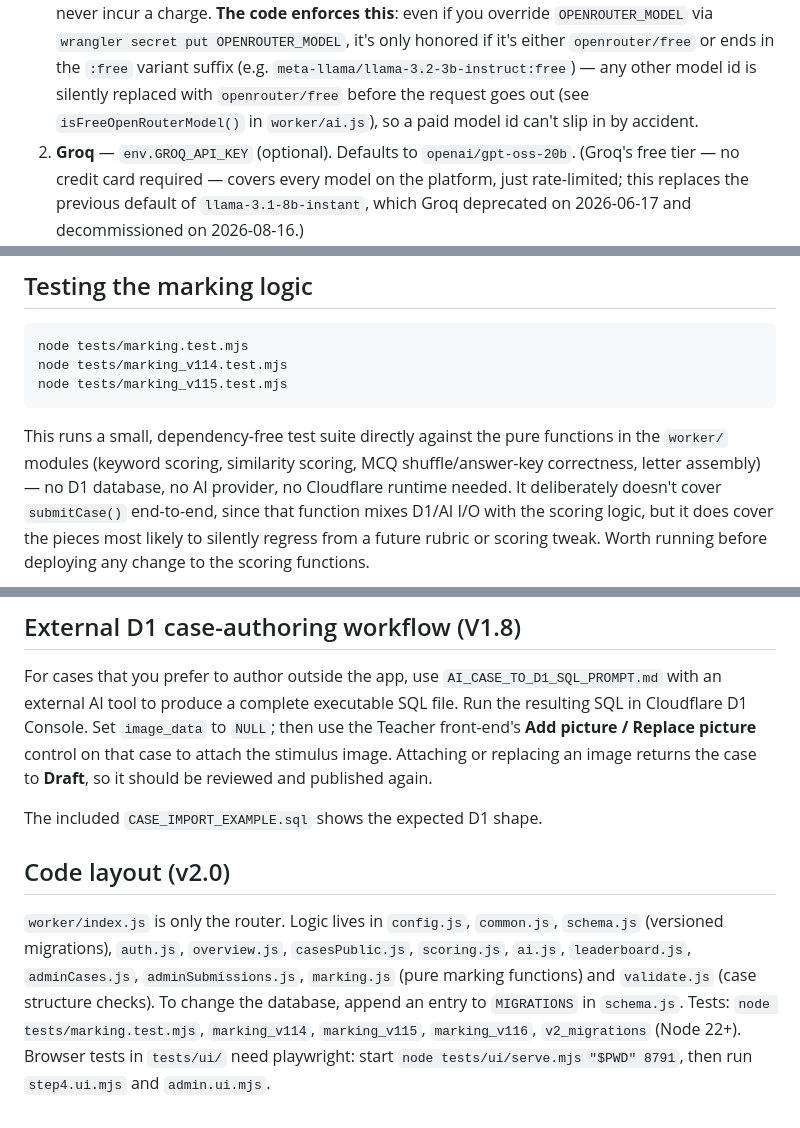
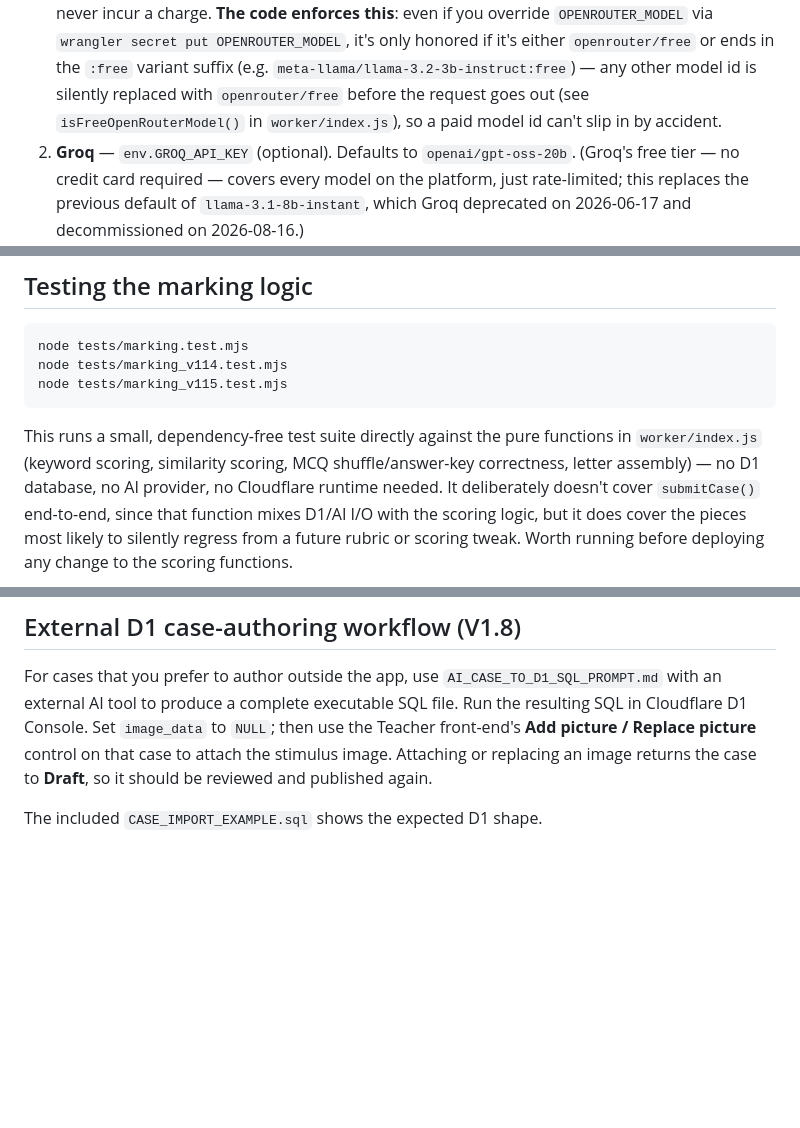
Before and after one commit to expiredyoghurt/theres-a-situation, a Markdown page: README.md, 3 parts joined by grey strips. GitHub-like rendering; blank space fills up the shorter version.

````diff
--- a/README.md
+++ b/README.md
@@ -160,7 +160,7 @@ free tier — this deployment should never incur an AI inference charge:**
    either `openrouter/free` or ends in the `:free` variant suffix (e.g.
    `meta-llama/llama-3.2-3b-instruct:free`) — any other model id is
    silently replaced with `openrouter/free` before the request goes out
-   (see `isFreeOpenRouterModel()` in `worker/ai.js`), so a paid model
+   (see `isFreeOpenRouterModel()` in `worker/index.js`), so a paid model
    id can't slip in by accident.
 2. **Groq** — `env.GROQ_API_KEY` (optional). Defaults to
    `openai/gpt-oss-20b`. (Groq's free tier — no credit card required —
@@ -450,7 +450,7 @@ node tests/marking_v115.test.mjs
 ```
 
 This runs a small, dependency-free test suite directly against the pure
-functions in the `worker/` modules (keyword scoring, similarity scoring,
+functions in `worker/index.js` (keyword scoring, similarity scoring,
 MCQ shuffle/answer-key correctness, letter assembly) — no D1 database,
 no AI provider, no Cloudflare runtime needed. It deliberately doesn't
 cover `submitCase()` end-to-end, since that function mixes D1/AI I/O
@@ -485,8 +485,3 @@ before deploying any change to the scoring functions.
 For cases that you prefer to author outside the app, use `AI_CASE_TO_D1_SQL_PROMPT.md` with an external AI tool to produce a complete executable SQL file. Run the resulting SQL in Cloudflare D1 Console. Set `image_data` to `NULL`; then use the Teacher front-end's **Add picture / Replace picture** control on that case to attach the stimulus image. Attaching or replacing an image returns the case to **Draft**, so it should be reviewed and published again.
 
 The included `CASE_IMPORT_EXAMPLE.sql` shows the expected D1 shape.
-
-
-## Code layout (v2.0)
-`worker/index.js` is only the router. Logic lives in `config.js`, `common.js`, `schema.js` (versioned migrations), `auth.js`, `overview.js`, `casesPublic.js`, `scoring.js`, `ai.js`, `leaderboard.js`, `adminCases.js`, `adminSubmissions.js`, `marking.js` (pure marking functions) and `validate.js` (case structure checks). To change the database, append an entry to `MIGRATIONS` in `schema.js`.
-Tests: `node tests/marking.test.mjs`, `marking_v114`, `marking_v115`, `marking_v116`, `v2_migrations` (Node 22+). Browser tests in `tests/ui/` need playwright: start `node tests/ui/serve.mjs "$PWD" 8791`, then run `step4.ui.mjs` and `admin.ui.mjs`.
````
